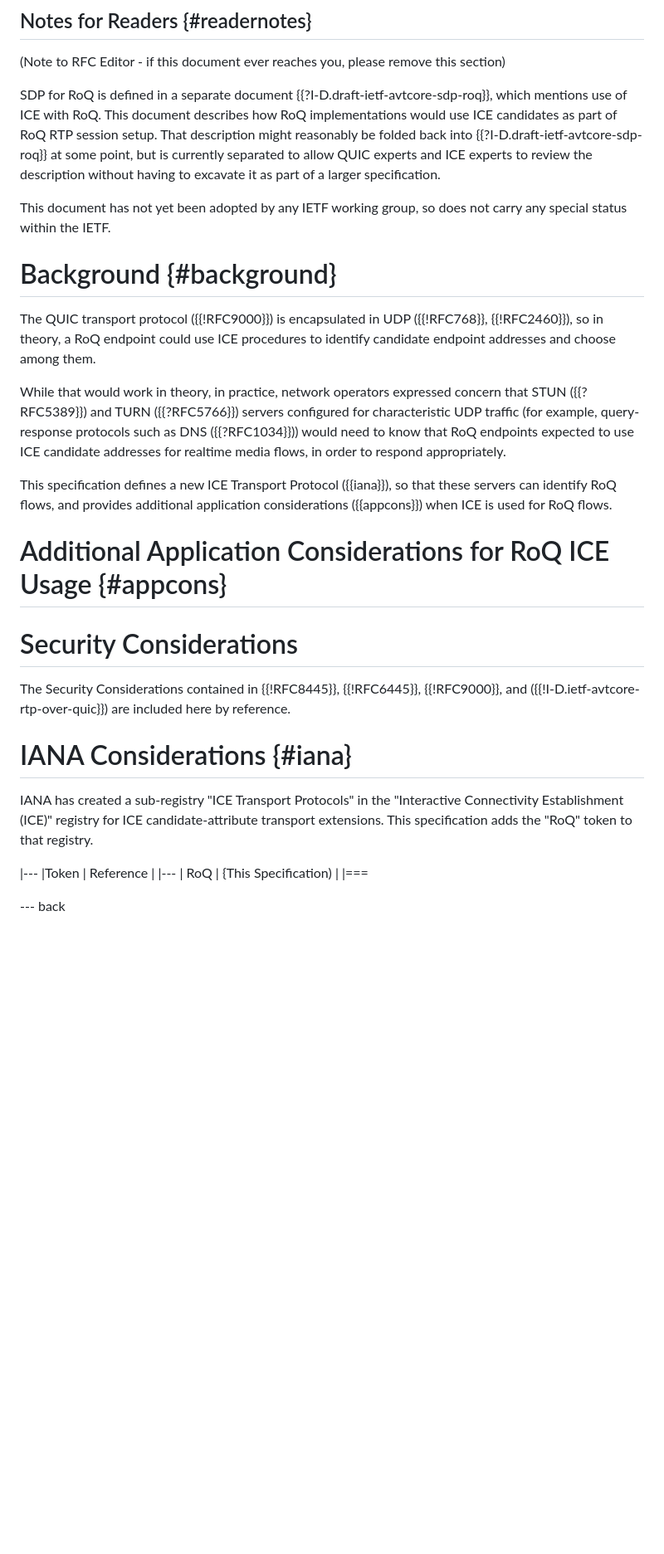
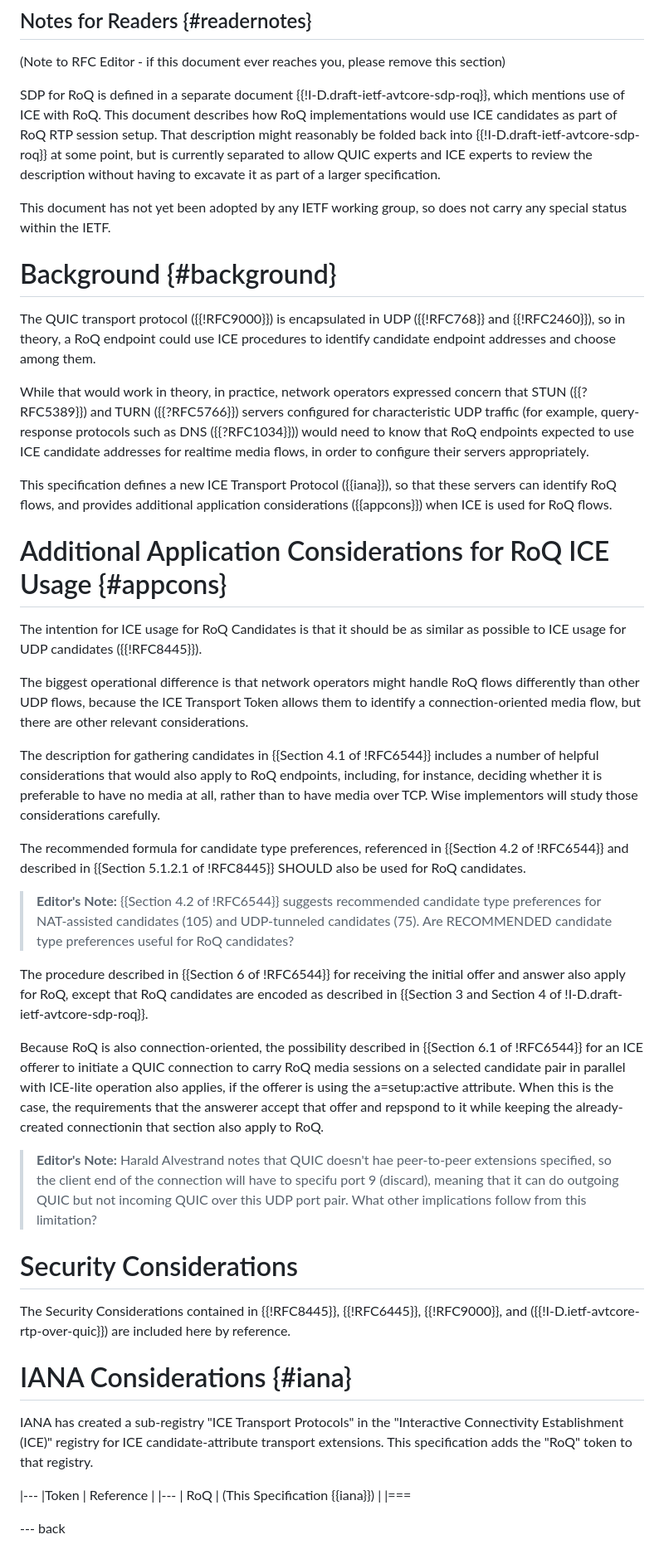
Before and after one commit to SpencerDawkins/roq-ice, a Markdown page: draft-dawkins-avtcore-roq-ice.md, the part around one of its changes. Shown at 83% size. GitHub-like rendering; blank space fills up the shorter version.

Commit message:
Adding application considerations

```diff
--- a/draft-dawkins-avtcore-roq-ice.md
+++ b/draft-dawkins-avtcore-roq-ice.md
@@ -58,21 +58,35 @@ This document describes the use of Interactive Connectivity Establishment (ICE)
 
 (Note to RFC Editor - if this document ever reaches you, please remove this section)
 
-SDP for RoQ is defined in a separate document {{?I-D.draft-ietf-avtcore-sdp-roq}}, which mentions use of ICE with RoQ. This document describes how RoQ implementations would use ICE candidates as part of RoQ RTP session setup. That description might reasonably be folded back into {{?I-D.draft-ietf-avtcore-sdp-roq}} at some point, but is currently separated to allow QUIC experts and ICE experts to review the description without having to excavate it as part of a larger specification.
+SDP for RoQ is defined in a separate document {{!I-D.draft-ietf-avtcore-sdp-roq}}, which mentions use of ICE with RoQ. This document describes how RoQ implementations would use ICE candidates as part of RoQ RTP session setup. That description might reasonably be folded back into {{!I-D.draft-ietf-avtcore-sdp-roq}} at some point, but is currently separated to allow QUIC experts and ICE experts to review the description without having to excavate it as part of a larger specification.
 
 This document has not yet been adopted by any IETF working group, so does not carry any special status within the IETF.
 
 # Background {#background}
 
-The QUIC transport protocol ({{!RFC9000}}) is encapsulated in UDP ({{!RFC768}}, {{!RFC2460}}), so in theory, a RoQ endpoint could use ICE procedures to identify candidate endpoint addresses and choose among them.
+The QUIC transport protocol ({{!RFC9000}}) is encapsulated in UDP ({{!RFC768}} and {{!RFC2460}}), so in theory, a RoQ endpoint could use ICE procedures to identify candidate endpoint addresses and choose among them.
 
-While that would work in theory, in practice, network operators expressed concern that STUN ({{?RFC5389}}) and TURN ({{?RFC5766}}) servers configured for characteristic UDP traffic (for example, query-response protocols such as DNS ({{?RFC1034}})) would need to know that RoQ endpoints expected to use ICE candidate addresses for realtime media flows, in order to respond appropriately.
+While that would work in theory, in practice, network operators expressed concern that STUN ({{?RFC5389}}) and TURN ({{?RFC5766}}) servers configured for characteristic UDP traffic (for example, query-response protocols such as DNS ({{?RFC1034}})) would need to know that RoQ endpoints expected to use ICE candidate addresses for realtime media flows, in order to configure their servers appropriately.
 
 This specification defines a new ICE Transport Protocol ({{iana}}), so that these servers can identify RoQ flows, and provides additional application considerations ({{appcons}}) when ICE is used for RoQ flows.
 
 # Additional Application Considerations for RoQ ICE Usage {#appcons}
 
+The intention for ICE usage for RoQ Candidates is that it should be as similar as possible to ICE usage for UDP candidates ({{!RFC8445}}).
 
+The biggest operational difference is that network operators might handle RoQ flows differently than other UDP flows, because the ICE Transport Token allows them to identify a connection-oriented media flow, but there are other relevant considerations.
+
+The description for gathering candidates in {{Section 4.1 of !RFC6544}} includes a number of helpful considerations that would also apply to RoQ endpoints, including, for instance, deciding whether it is preferable to have no media at all, rather than to have media over TCP. Wise implementors will study those considerations carefully.
+
+The recommended formula for candidate type preferences, referenced in {{Section 4.2 of !RFC6544}} and described in {{Section 5.1.2.1 of !RFC8445}} SHOULD also be used for RoQ candidates.
+
+> **Editor's Note:** {{Section 4.2 of !RFC6544}} suggests recommended candidate type preferences for NAT-assisted candidates (105) and UDP-tunneled candidates (75). Are RECOMMENDED candidate type preferences useful for RoQ candidates?
+
+The procedure described in {{Section 6 of !RFC6544}} for receiving the initial offer and answer also apply for RoQ, except that RoQ candidates are encoded as described in {{Section 3 and Section 4 of !I-D.draft-ietf-avtcore-sdp-roq}}.
+
+Because RoQ is also connection-oriented, the possibility described in {{Section 6.1 of !RFC6544}} for an ICE offerer to initiate a QUIC connection to carry RoQ media sessions on a selected candidate pair in parallel with ICE-lite operation also applies, if the offerer is using the a=setup:active attribute. When this is the case, the requirements that the answerer accept that offer and repspond to it while keeping the already-created connectionin that section also apply to RoQ.
+
+> **Editor's Note:** Harald Alvestrand notes that QUIC doesn't hae peer-to-peer extensions specified, so the client end of the connection will have to specifu port 9 (discard), meaning that it can do outgoing QUIC but not incoming QUIC over this UDP port pair. What other implications follow from this limitation?
 
 # Security Considerations
 
@@ -85,7 +99,7 @@ IANA has created a sub-registry "ICE Transport Protocols" in the "Interactive Co
 |---
 |Token  | Reference |
 |---
-| RoQ | {This Specification) |
+| RoQ | (This Specification {{iana}}) |
 |===
 
 --- back
```
Also changed, not shown: other parts of draft-dawkins-avtcore-roq-ice.md (+1 -1 lines).
